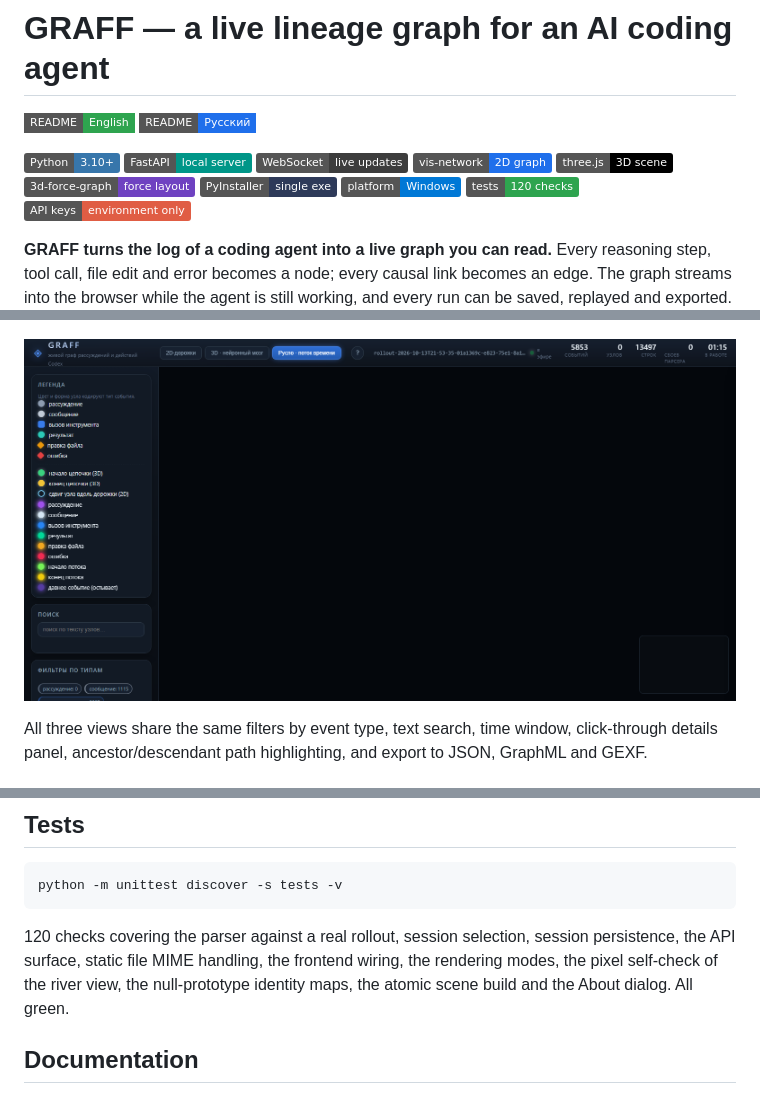
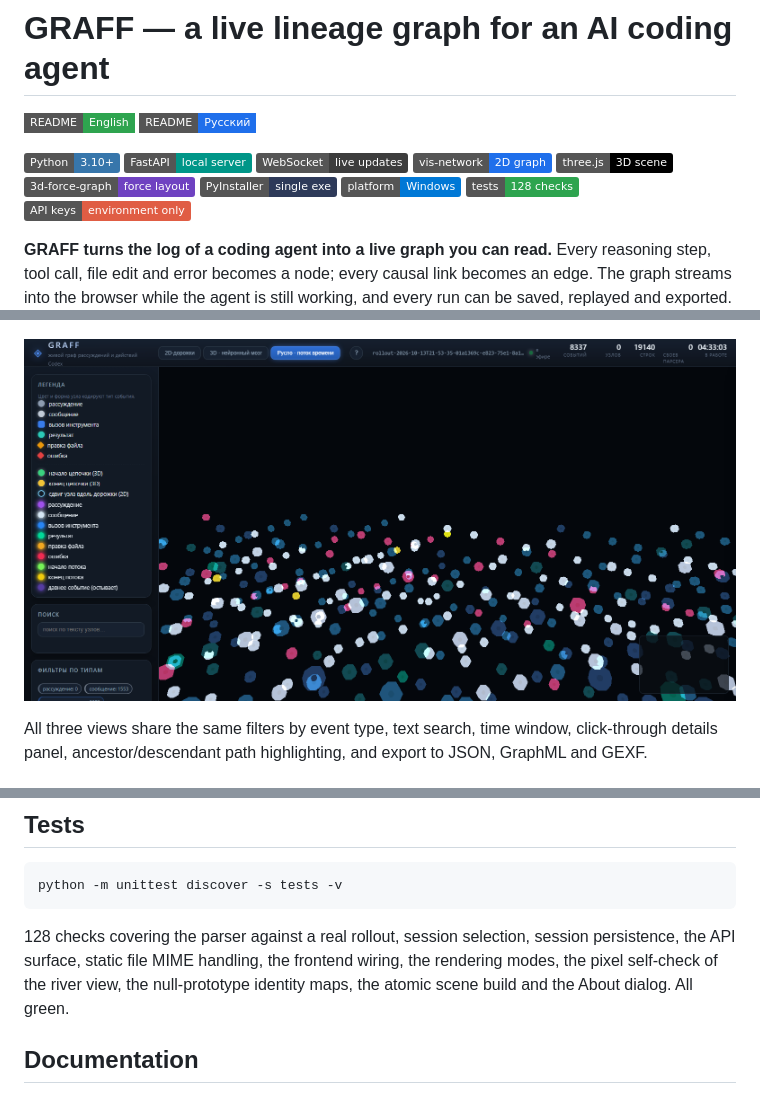
Before and after one commit to sergeyh510-alt/GRAFF-CODEX, a Markdown page: README.md, 3 parts joined by grey strips. Rendered like a GitHub page; pictures changed too: docs/screenshots/app-river.png; badges without logos.

Commit message:
River mode: fix halo shader compile error, surface shader problems, honest pixel self-check

````diff
--- a/README.md
+++ b/README.md
@@ -10,7 +10,7 @@
 ![3d-force-graph](https://img.shields.io/badge/3d--force--graph-force%20layout-6f42c1)
 ![PyInstaller](https://img.shields.io/badge/PyInstaller-single%20exe-2E3A59?logo=python&logoColor=white)
 ![Platform](https://img.shields.io/badge/platform-Windows-0078D6?logo=windows&logoColor=white)
-![Tests](https://img.shields.io/badge/tests-120%20checks-2ea44f)
+![Tests](https://img.shields.io/badge/tests-128%20checks-2ea44f)
 ![Keys](https://img.shields.io/badge/API%20keys-environment%20only-critical)
 
 **GRAFF turns the log of a coding agent into a live graph you can read.** Every reasoning step, tool call, file edit and error becomes a node; every causal link becomes an edge. The graph streams into the browser while the agent is still working, and every run can be saved, replayed and exported.
@@ -234,7 +234,7 @@ The dialog can be opened straight from the URL, without any clicking: `http://12
 python -m unittest discover -s tests -v
 ```
 
-120 checks covering the parser against a real rollout, session selection, session persistence, the API surface, static file MIME handling, the frontend wiring, the rendering modes, the pixel self-check of the river view, the null-prototype identity maps, the atomic scene build and the About dialog. All green.
+128 checks covering the parser against a real rollout, session selection, session persistence, the API surface, static file MIME handling, the frontend wiring, the rendering modes, the pixel self-check of the river view, the null-prototype identity maps, the atomic scene build and the About dialog. All green.
 
 ## Documentation
 
````
Also changed, not shown: other parts of README.md (+1 -1 lines), README_ru.md (+3 -3 lines), 5 other files.
